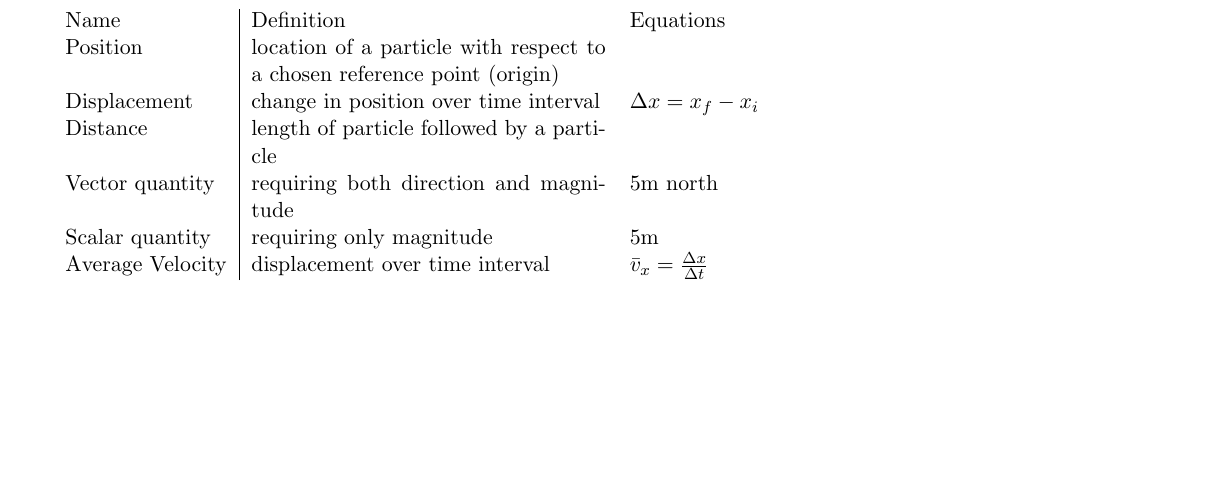
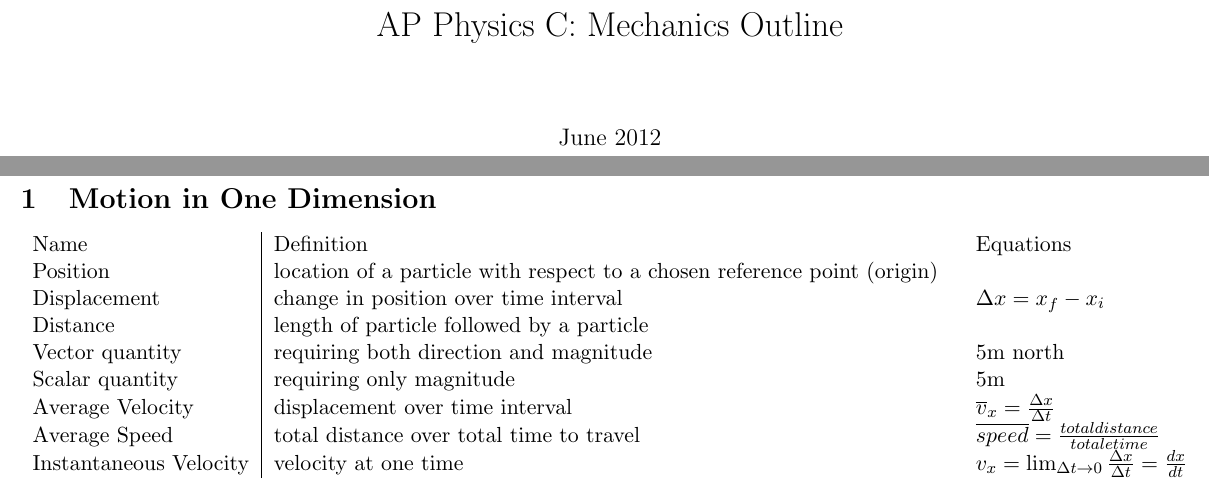
Before and after one commit to brotatos/latex, a LaTeX document (physics/mechanics.tex): part of the page before the commit and two parts of pages 1 and 2 of 2 after it, the two joined at a grey line, cut at the place of the change, the shorter picture padded with empty space. Compiled offline with pdfLaTeX.

Commit message:
modified:   mechanics.tex

```diff
--- a/physics/mechanics.tex
+++ b/physics/mechanics.tex
@@ -1,16 +1,24 @@
 \documentclass[11pt]{article}
 \usepackage{tabularx}
+\usepackage[a4paper,landscape]{geometry}
 
+\title{AP Physics C: Mechanics Outline}
+\date{June 2012}
 \begin{document}
+\maketitle
+\pagebreak
 
+\section{Motion in One Dimension}
 \begin{tabularx}{\textwidth}{l| X l}
-    Name & Definition & Equations \\
-    Position & location of a particle with respect to a chosen reference point (origin) & \\
-    Displacement & change in position over time interval & $ \Delta x=x_{f} - x_{i} $ \\
-    Distance & length of particle followed by a particle & \\
-    Vector quantity & requiring both direction and magnitude & 5m north \\
-    Scalar quantity & requiring only magnitude & 5m \\
-    Average Velocity & displacement over time interval & $ \bar{v}_{x} = \frac{ \Delta x}{ \Delta t } $ \\
+    Name             & Definition                                                               & Equations \\
+    Position         & location of a particle with respect to a chosen reference point (origin) & \\
+    Displacement     & change in position over time interval                                    & $ \Delta x=x_{f} - x_{i} $ \\
+    Distance         & length of particle followed by a particle                                & \\
+    Vector quantity  & requiring both direction and magnitude                                   & 5m north \\
+    Scalar quantity  & requiring only magnitude                                                 & 5m \\
+    Average Velocity & displacement over time interval                                          & $ \overline{v}_{x} = \frac{ \Delta x}{ \Delta t } $ \\
+    Average Speed    & total distance over total time to travel                                 & $ \overline{speed} = \frac{ total distance }{ totale time } $ \\
+    Instantaneous Velocity & velocity at one time & $ v_{x} = \lim_{ \Delta t \to 0} \frac{\Delta x}{\Delta t} = \frac{dx}{dt} $ \\
 \end{tabularx}
 
 \end{document}
```
